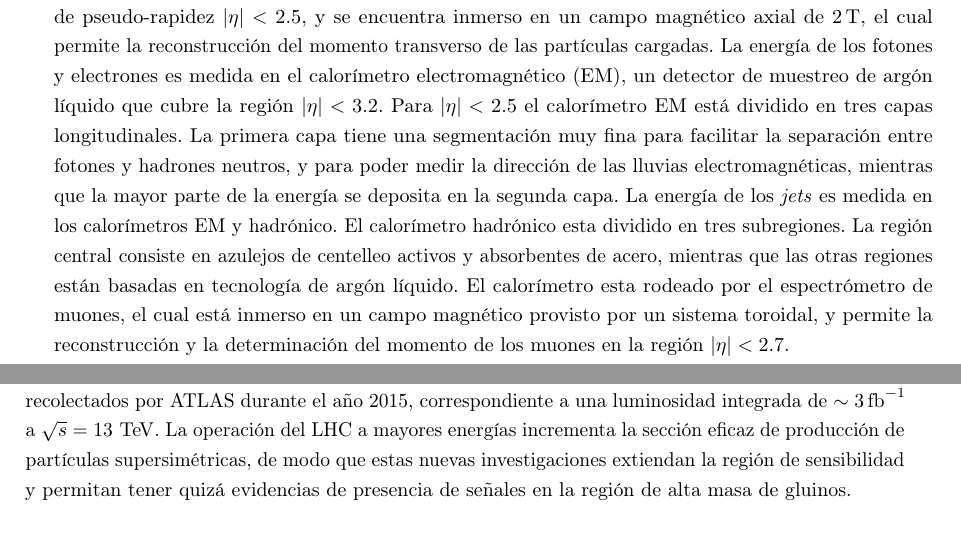
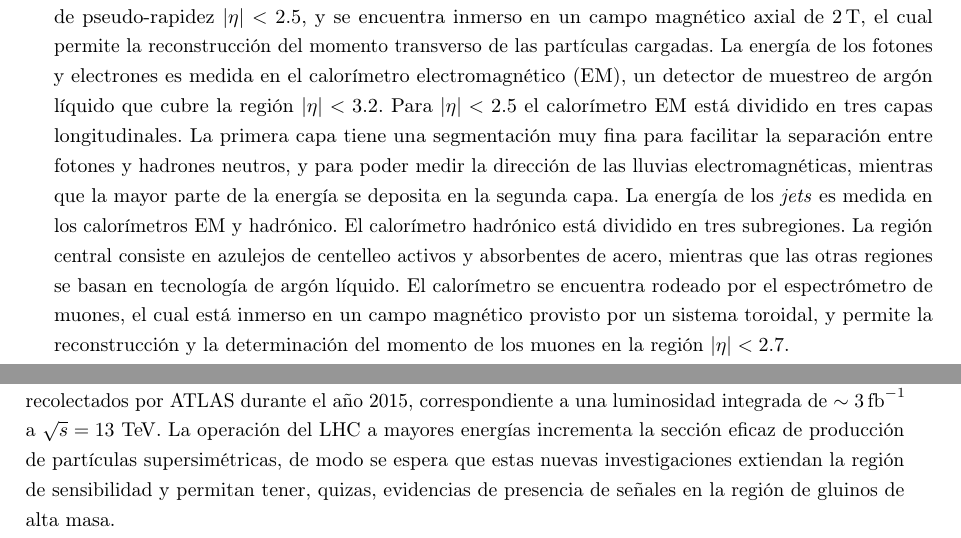
Before and after one commit to franaln/phd-thesis, a LaTeX thesis (thesis.tex, which reads conclusion.tex, introduccion.tex): two parts of pages 11 and 118 of 126, joined at a grey line, cut so that both start at the same text. Compiled offline with pdfLaTeX; a missing bibliography style is replaced by a similar one.

Commit message:
introduccion y conclusion final

```diff
--- a/conclusion.tex
+++ b/conclusion.tex
@@ -102,6 +102,6 @@ energía faltante con el conjunto total de datos recolectados por ATLAS durante
 el a\~no 2015, correspondiente a una luminosidad integrada de $\sim
 \unit[3]{fb^{-1}}$ a $\sqrt{s}=13 \tev$. La operación del LHC a
 mayores energías incrementa la sección eficaz de producción de partículas
-supersimétricas, de modo que estas nuevas investigaciones extiendan la región de
-sensibilidad y permitan tener quizá evidencias de presencia de se\~nales en la
-región de alta masa de gluinos.
+supersimétricas, de modo se espera que estas nuevas investigaciones extiendan la región de
+sensibilidad y permitan tener, quizas, evidencias de presencia de se\~nales en la
+región de gluinos de alta masa.
--- a/introduccion.tex
+++ b/introduccion.tex
@@ -47,10 +47,10 @@ facilitar la separación entre fotones y hadrones neutros, y para poder medir la
 dirección de las lluvias electromagnéticas, mientras que la mayor parte de la
 energía se deposita en la segunda capa. La energía de
 los \emph{jets} es medida en los calorímetros EM y hadrónico. El calorímetro
-hadrónico esta dividido en tres subregiones. La región central consiste en azulejos
+hadrónico está dividido en tres subregiones. La región central consiste en azulejos
 de centelleo activos y absorbentes de acero, mientras que las otras regiones
-están basadas en tecnología de argón líquido.
-El calorímetro esta rodeado por el espectrómetro de muones, el cual está
+se basan en tecnología de argón líquido.
+El calorímetro se encuentra rodeado por el espectrómetro de muones, el cual está
 inmerso en un campo magnético provisto por un sistema toroidal, y permite la reconstrucción
 y la determinación del momento de los muones en la región $\abseta < 2.7$.
 
```
Also changed, not shown: conclusion.tex (2 more changed lines), introduccion.tex (20 more changed lines).
